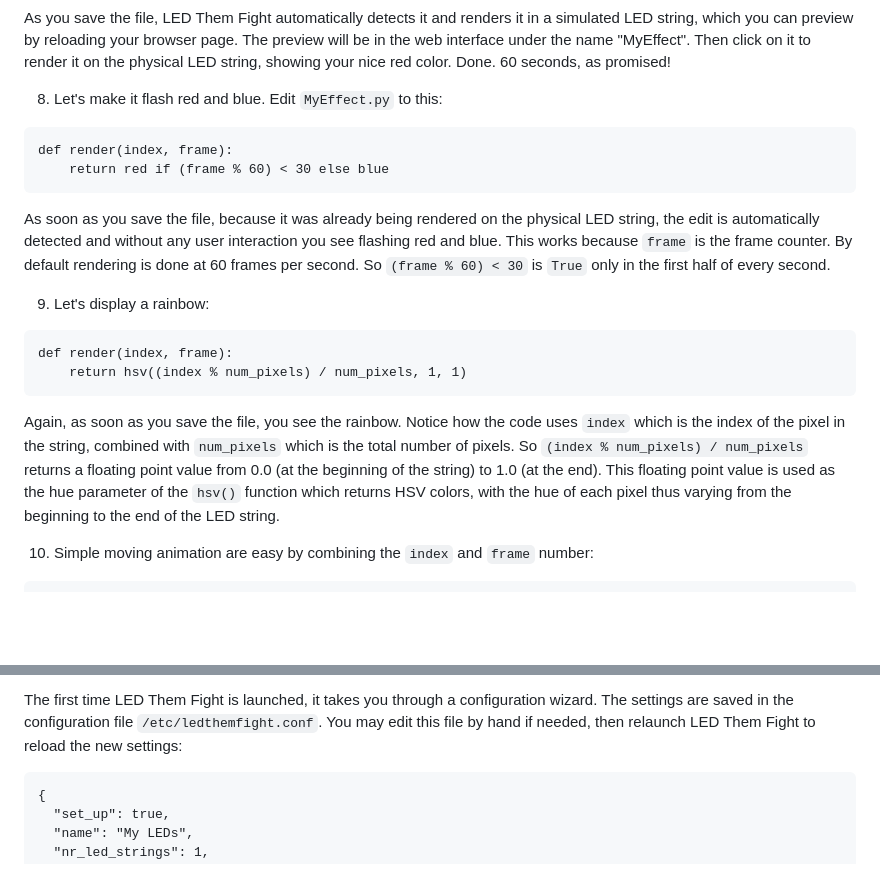
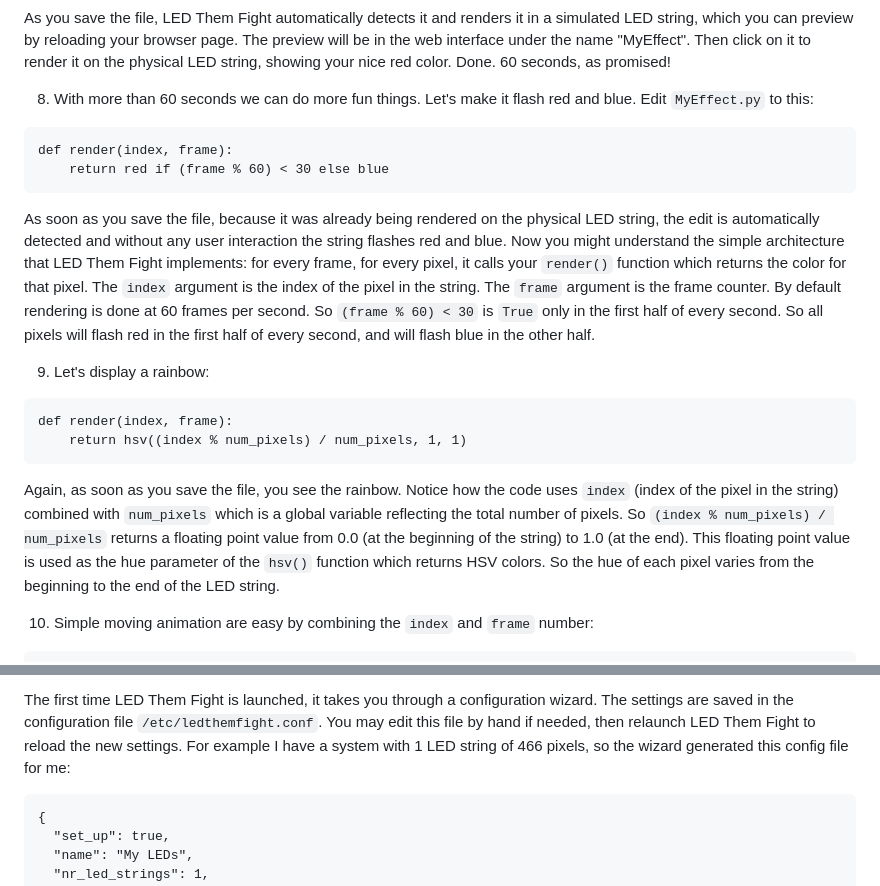
Before and after one commit to mbevand/ledthemfight, a Markdown page: README.md, 2 parts joined by grey strips. GitHub-like rendering; blank space fills up the shorter version.

Commit message:
rewording

````diff
--- a/README.md
+++ b/README.md
@@ -80,7 +80,7 @@ The preview will be in the web interface under the name "MyEffect". Then click
 on it to render it on the physical LED string, showing your nice red color.
 Done. 60 seconds, as promised!
 
-8. Let's make it flash red and blue. Edit `MyEffect.py` to this:
+8. With more than 60 seconds we can do more fun things. Let's make it flash red and blue. Edit `MyEffect.py` to this:
 
 ```
 def render(index, frame):
@@ -89,9 +89,14 @@ def render(index, frame):
 
 As soon as you save the file, because it was already being rendered on the
 physical LED string, the edit is automatically detected and without any user
-interaction you see flashing red and blue. This works because `frame` is the
-frame counter. By default rendering is done at 60 frames per second. So `(frame
-% 60) < 30` is `True` only in the first half of every second.
+interaction the string flashes red and blue. Now you might understand the
+simple architecture that LED Them Fight implements: for every frame, for every
+pixel, it calls your `render()` function which returns the color for that
+pixel. The `index` argument is the index of the pixel in the string. The
+`frame` argument is the frame counter. By default rendering is done at 60
+frames per second. So `(frame % 60) < 30` is `True` only in the first half of
+every second. So all pixels will flash red in the first half of every second,
+and will flash blue in the other half.
 
 9. Let's display a rainbow:
 
@@ -101,12 +106,12 @@ def render(index, frame):
 ```
 
 Again, as soon as you save the file, you see the rainbow. Notice how the code
-uses `index` which is the index of the pixel in the string, combined with
-`num_pixels` which is the total number of pixels. So `(index % num_pixels) /
-num_pixels` returns a floating point value from 0.0 (at the beginning of the
-string) to 1.0 (at the end). This floating point value is used as the hue
-parameter of the `hsv()` function which returns HSV colors, with the hue of
-each pixel thus varying from the beginning to the end of the LED string.
+uses `index` (index of the pixel in the string) combined with `num_pixels`
+which is a global variable reflecting the total number of pixels. So `(index %
+num_pixels) / num_pixels` returns a floating point value from 0.0 (at the
+beginning of the string) to 1.0 (at the end). This floating point value is used
+as the hue parameter of the `hsv()` function which returns HSV colors. So the
+hue of each pixel varies from the beginning to the end of the LED string.
 
 10. Simple moving animation are easy by combining the `index` and `frame` number:
 
@@ -256,7 +261,8 @@ these first ~13 seconds some previews will be missing.
 The first time LED Them Fight is launched, it takes you through a configuration
 wizard. The settings are saved in the configuration file `/etc/ledthemfight.conf`.
 You may edit this file by hand if needed, then relaunch LED Them Fight to reload
-the new settings:
+the new settings. For example I have a system with 1 LED string of 466 pixels,
+so the wizard generated this config file for me:
 
 ```
 {
````
